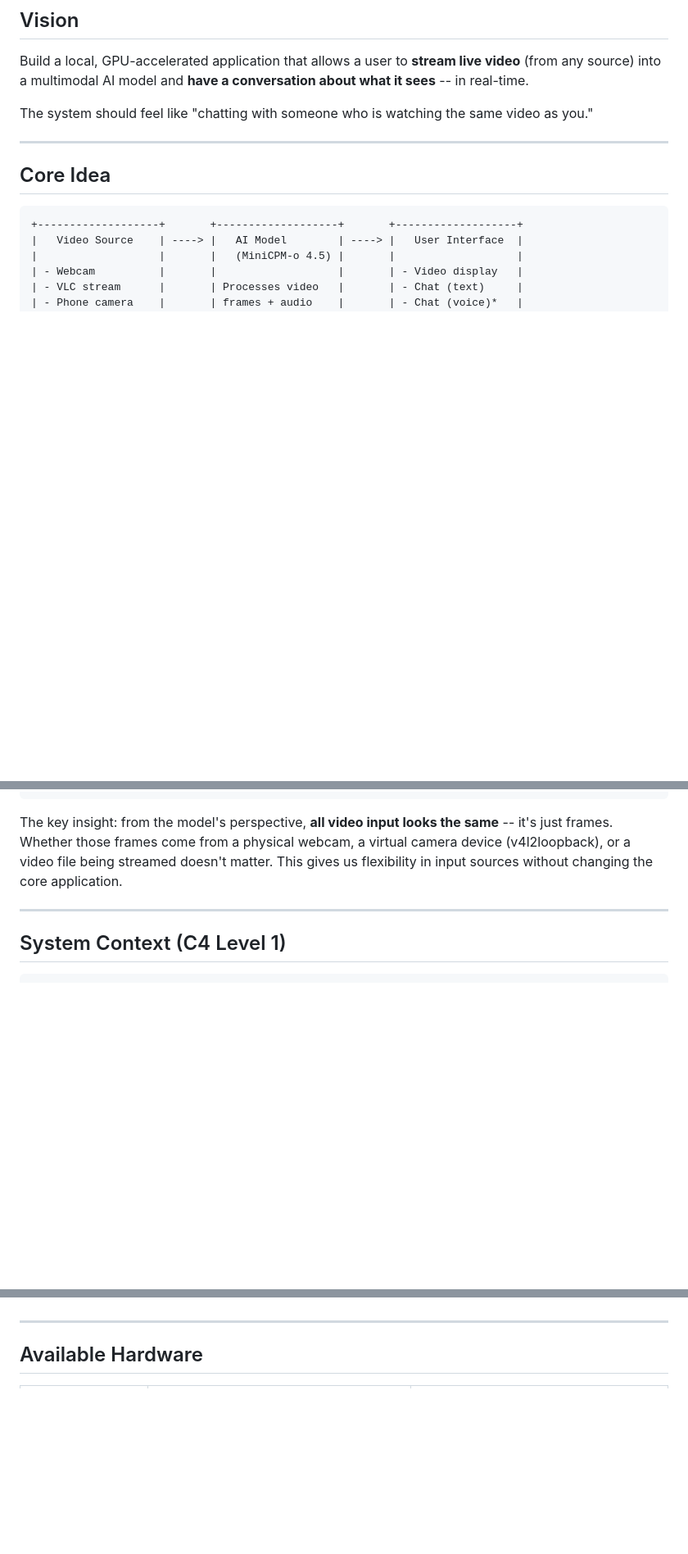
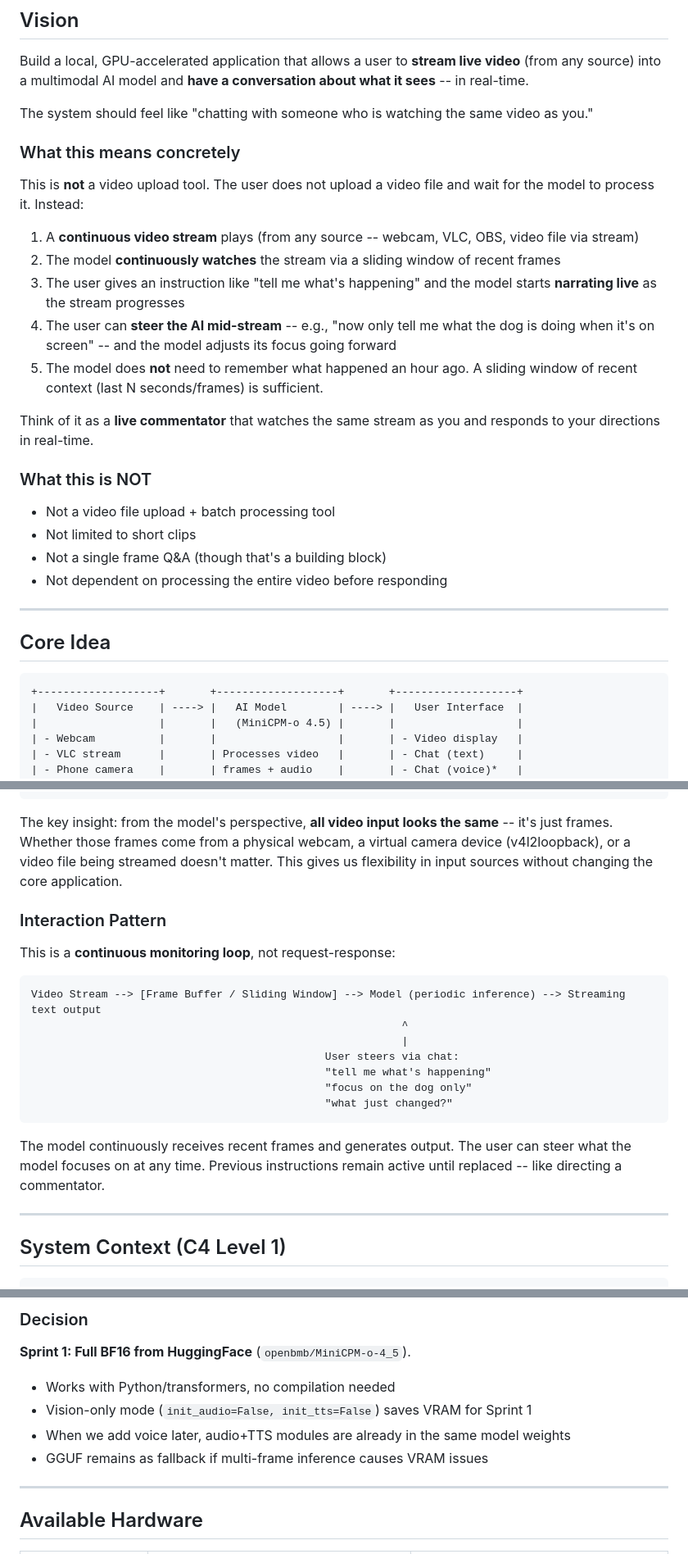
Before and after one commit to nerdpudding/nerdpudding, a Markdown page: concepts/concept.md, 3 parts joined by grey strips. Shown at 82% size. Rendered like a GitHub page; blank space fills up the shorter version.

````diff
--- a/concepts/concept.md
+++ b/concepts/concept.md
@@ -5,6 +5,25 @@
 Build a local, GPU-accelerated application that allows a user to **stream live video** (from any source) into a multimodal AI model and **have a conversation about what it sees** -- in real-time.
 
 The system should feel like "chatting with someone who is watching the same video as you."
+
+### What this means concretely
+
+This is **not** a video upload tool. The user does not upload a video file and wait for the model to process it. Instead:
+
+1. A **continuous video stream** plays (from any source -- webcam, VLC, OBS, video file via stream)
+2. The model **continuously watches** the stream via a sliding window of recent frames
+3. The user gives an instruction like "tell me what's happening" and the model starts **narrating live** as the stream progresses
+4. The user can **steer the AI mid-stream** -- e.g., "now only tell me what the dog is doing when it's on screen" -- and the model adjusts its focus going forward
+5. The model does **not** need to remember what happened an hour ago. A sliding window of recent context (last N seconds/frames) is sufficient.
+
+Think of it as a **live commentator** that watches the same stream as you and responds to your directions in real-time.
+
+### What this is NOT
+
+- Not a video file upload + batch processing tool
+- Not limited to short clips
+- Not a single frame Q&A (though that's a building block)
+- Not dependent on processing the entire video before responding
 
 ---
 
@@ -22,6 +41,22 @@ The system should feel like "chatting with someone who is watching the same vide
 ```
 
 The key insight: from the model's perspective, **all video input looks the same** -- it's just frames. Whether those frames come from a physical webcam, a virtual camera device (v4l2loopback), or a video file being streamed doesn't matter. This gives us flexibility in input sources without changing the core application.
+
+### Interaction Pattern
+
+This is a **continuous monitoring loop**, not request-response:
+
+```
+Video Stream --> [Frame Buffer / Sliding Window] --> Model (periodic inference) --> Streaming text output
+                                                          ^
+                                                          |
+                                              User steers via chat:
+                                              "tell me what's happening"
+                                              "focus on the dog only"
+                                              "what just changed?"
+```
+
+The model continuously receives recent frames and generates output. The user can steer what the model focuses on at any time. Previous instructions remain active until replaced -- like directing a commentator.
 
 ---
 
@@ -125,3 +182,10 @@ Sources:
+### Decision
+
+**Sprint 1: Full BF16 from HuggingFace** (`openbmb/MiniCPM-o-4_5`).
+- Works with Python/transformers, no compilation needed
+- Vision-only mode (`init_audio=False, init_tts=False`) saves VRAM for Sprint 1
+- When we add voice later, audio+TTS modules are already in the same model weights
+- GGUF remains as fallback if multi-frame inference causes VRAM issues
 
 ---
 
````
Also changed, not shown: other parts of concepts/concept.md (+36 -14 lines), README.md (+10 -7 lines), claude_plans/PLAN_sprint1_mvp.md (added, +219 -0 lines).
